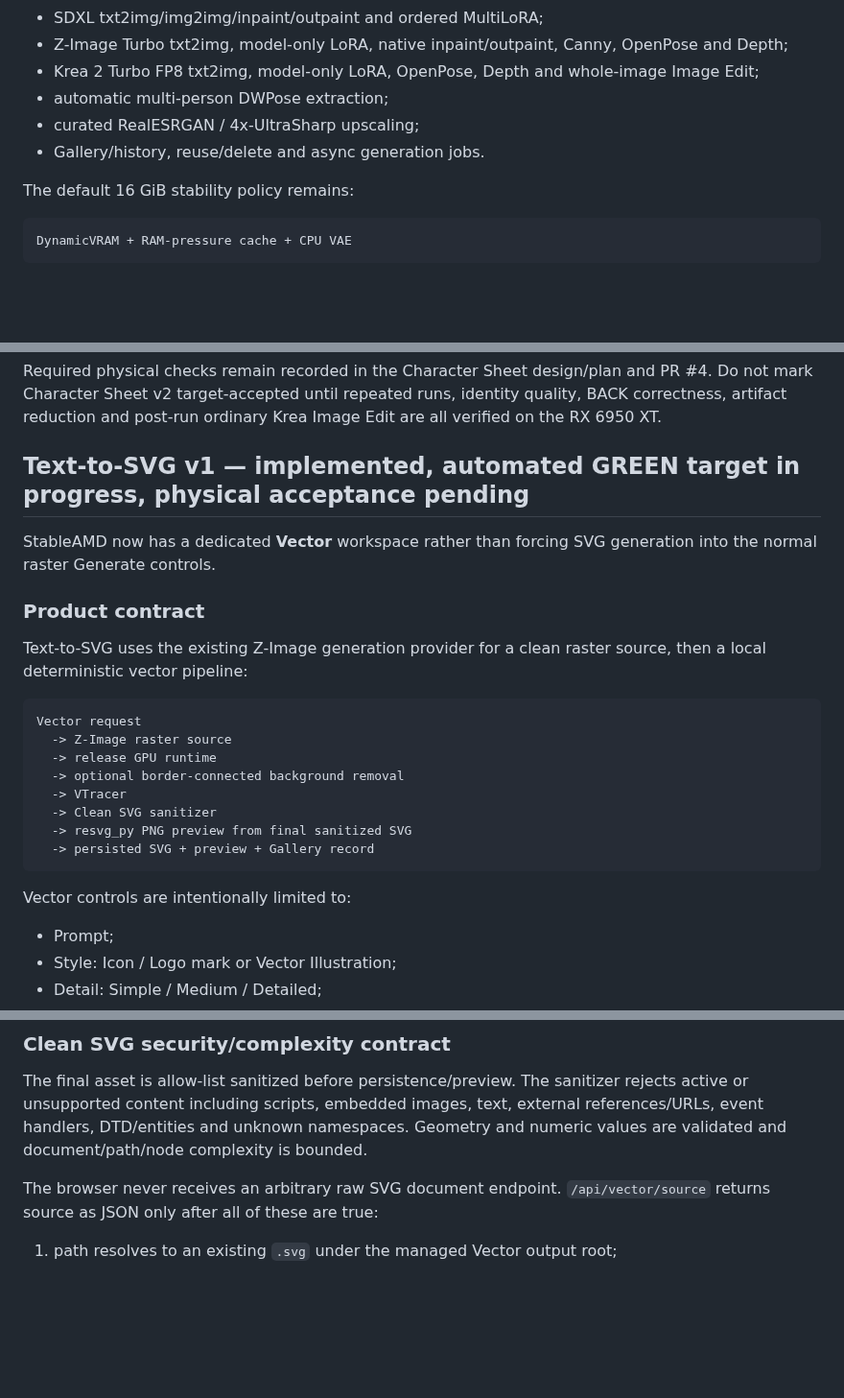
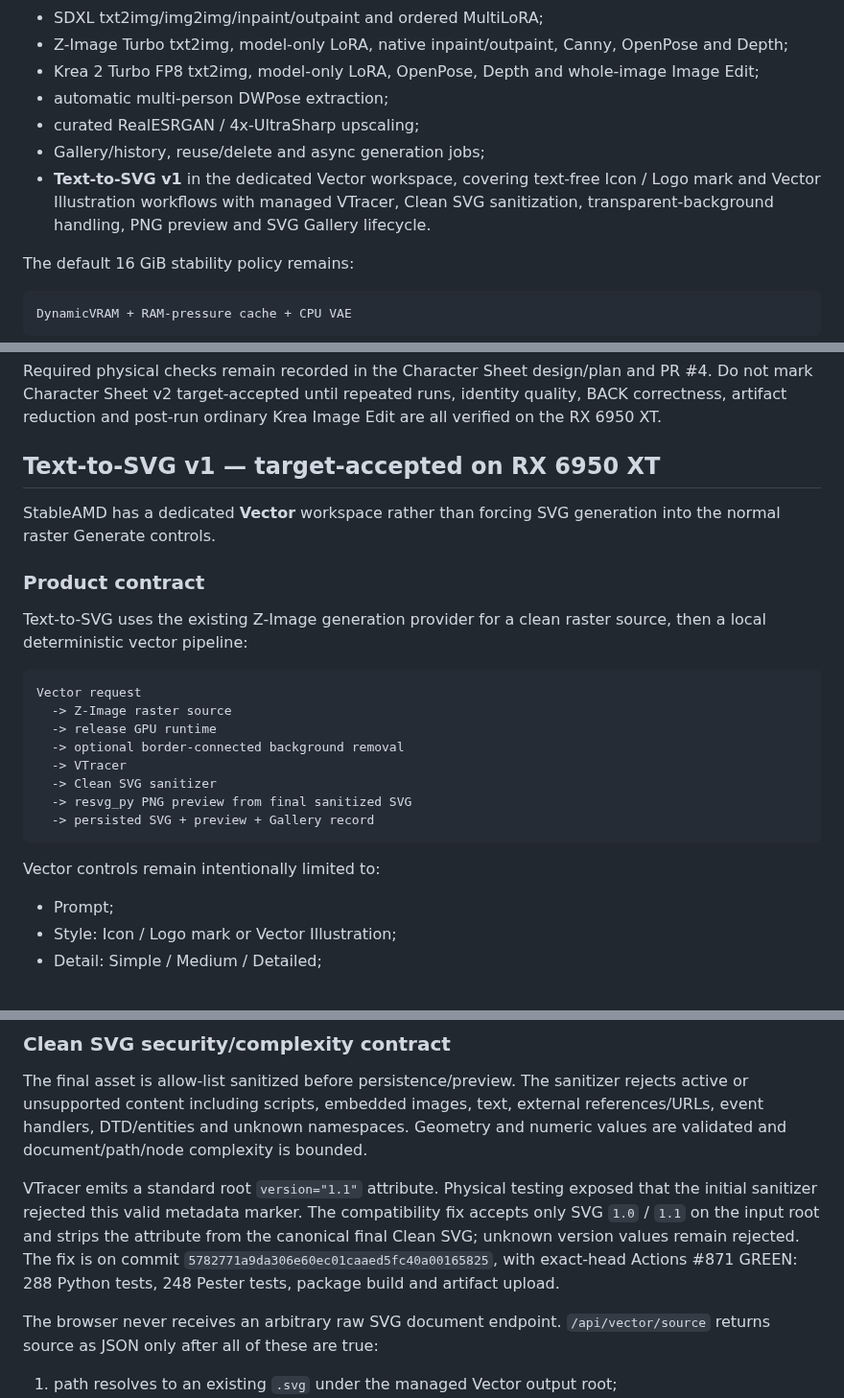
Before and after one commit to quendae/stableamd, a Markdown page: docs/v0.3-status.md, 3 parts joined by grey strips. Shown at 96% size. Rendered like a GitHub page; blank space fills up the shorter version.

````diff
--- a/docs/v0.3-status.md
+++ b/docs/v0.3-status.md
@@ -18,7 +18,8 @@ Accepted and maintained on the RX 6950 XT:
 - Krea 2 Turbo FP8 txt2img, model-only LoRA, OpenPose, Depth and whole-image Image Edit;
 - automatic multi-person DWPose extraction;
 - curated RealESRGAN / 4x-UltraSharp upscaling;
-- Gallery/history, reuse/delete and async generation jobs.
+- Gallery/history, reuse/delete and async generation jobs;
+- **Text-to-SVG v1** in the dedicated Vector workspace, covering text-free Icon / Logo mark and Vector Illustration workflows with managed VTracer, Clean SVG sanitization, transparent-background handling, PNG preview and SVG Gallery lifecycle.
 
 The default 16 GiB stability policy remains:
 
@@ -55,9 +56,9 @@ Automated regression coverage includes dependency management, graph topology, on
 
 Required physical checks remain recorded in the Character Sheet design/plan and PR #4. Do not mark Character Sheet v2 target-accepted until repeated runs, identity quality, BACK correctness, artifact reduction and post-run ordinary Krea Image Edit are all verified on the RX 6950 XT.
 
-## Text-to-SVG v1 — implemented, automated GREEN target in progress, physical acceptance pending
+## Text-to-SVG v1 — target-accepted on RX 6950 XT
 
-StableAMD now has a dedicated **Vector** workspace rather than forcing SVG generation into the normal raster Generate controls.
+StableAMD has a dedicated **Vector** workspace rather than forcing SVG generation into the normal raster Generate controls.
 
 ### Product contract
 
@@ -74,7 +75,7 @@ Vector request
   -> persisted SVG + preview + Gallery record
 ```
 
-Vector controls are intentionally limited to:
+Vector controls remain intentionally limited to:
 
 - Prompt;
 - Style: Icon / Logo mark or Vector Illustration;
@@ -103,6 +104,8 @@ Neither Pillow nor `resvg_py` is imported eagerly by the final StableAMD server.
 
 The final asset is allow-list sanitized before persistence/preview. The sanitizer rejects active or unsupported content including scripts, embedded images, text, external references/URLs, event handlers, DTD/entities and unknown namespaces. Geometry and numeric values are validated and document/path/node complexity is bounded.
 
+VTracer emits a standard root `version="1.1"` attribute. Physical testing exposed that the initial sanitizer rejected this valid metadata marker. The compatibility fix accepts only SVG `1.0` / `1.1` on the input root and strips the attribute from the canonical final Clean SVG; unknown version values remain rejected. The fix is on commit `5782771a9da306e60ec01caaed5fc40a00165825`, with exact-head Actions #871 GREEN: 288 Python tests, 248 Pester tests, package build and artifact upload.
+
 The browser never receives an arbitrary raw SVG document endpoint. `/api/vector/source` returns source as JSON only after all of these are true:
 
 1. path resolves to an existing `.svg` under the managed Vector output root;
````
Also changed, not shown: other parts of docs/v0.3-status.md (+20 -36 lines).
